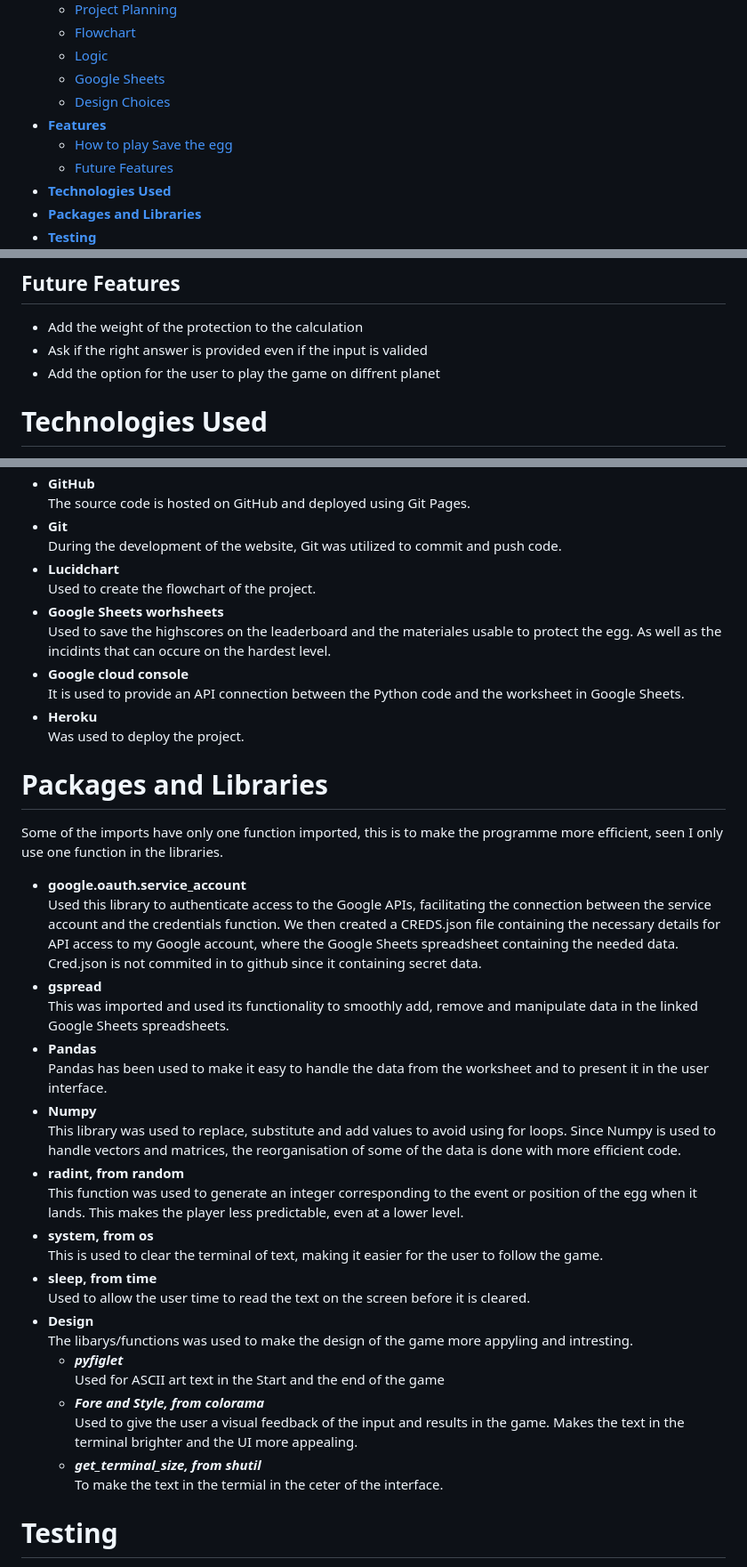
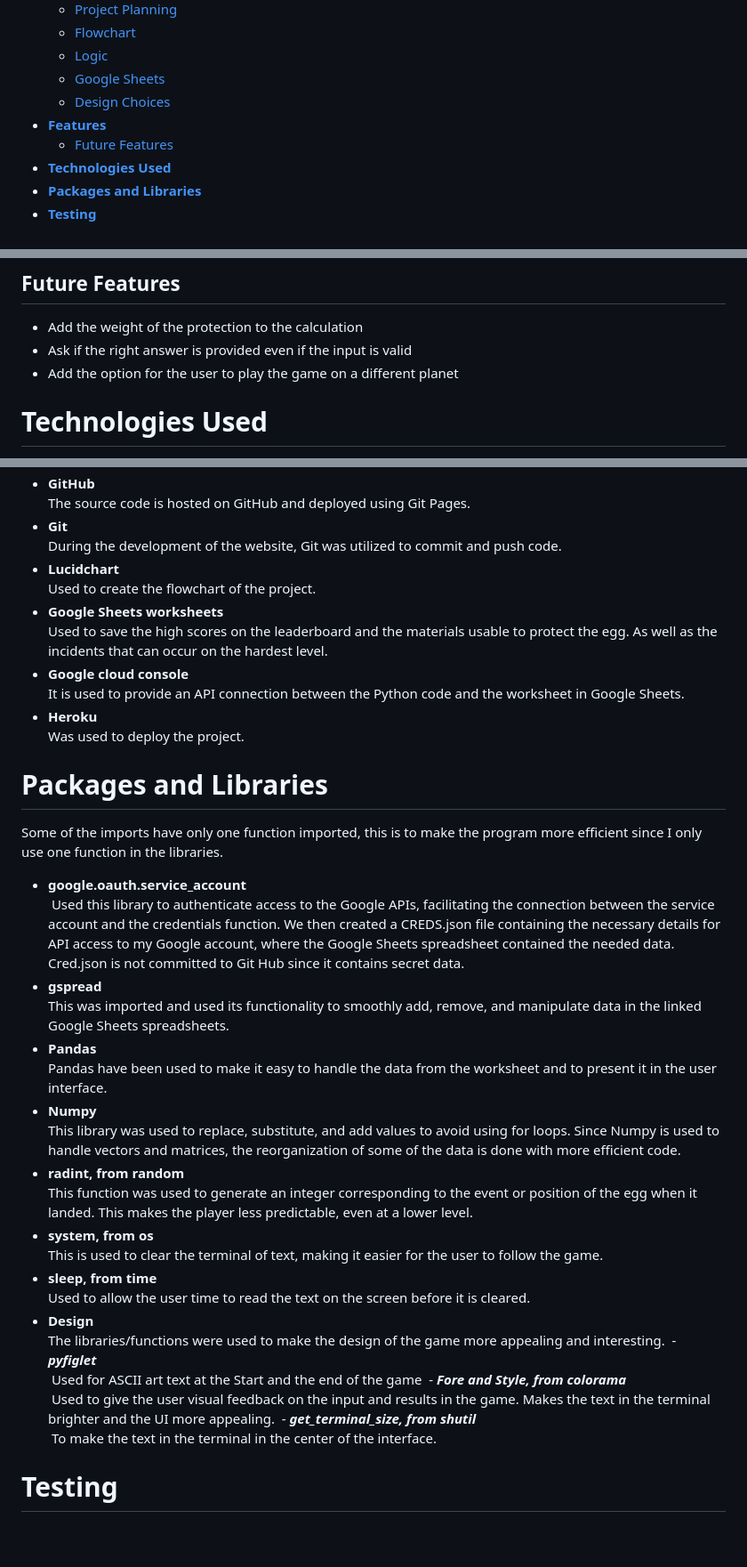
Before and after one commit to Ko11e/Save_the_egg, a Markdown page: README.md, 3 parts joined by grey strips. Shown: that part at 89% size. Rendered like a GitHub page; blank space fills up the shorter version.

```diff
--- a/README.md
+++ b/README.md
@@ -18,7 +18,6 @@ Google Sheets Materials, Incident (Level: Hard), Leaderboard - easy, medium, har
   * [Google Sheets](#Google-sheets)
   * [Design Choices](#design-choices)
 * [**Features**](#features)
-  * [How to play Save the egg](#how-play-use-Save-the-egg)
   * [Future Features](#future-features)
 * [**Technologies Used**](#technologies-used)
 * [**Packages and Libraries**](#packages-and-libraries)
@@ -202,8 +203,8 @@ When the user has finished playing the game, they will see a message thanking th
 
 ## Future Features
 - Add the weight of the protection to the calculation
-- Ask if the right answer is provided even if the input is valided
-- Add the option for the user to play the game on diffrent planet
+- Ask if the right answer is provided even if the input is valid
+- Add the option for the user to play the game on a different planet
 
 # Technologies Used
 - **HTML, CSS, Javascript** <br>
@@ -218,8 +219,8 @@ The source code is hosted on GitHub and deployed using Git Pages.
 During the development of the website, Git was utilized to commit and push code.
 - **Lucidchart**<br>
 Used to create the flowchart of the project.
-- **Google Sheets worhsheets**<br>
-Used to save the highscores on the leaderboard and the materiales usable to protect the egg. As well as the incidints that can occure on the hardest level.
+- **Google Sheets worksheets**<br>
+Used to save the high scores on the leaderboard and the materials usable to protect the egg. As well as the incidents that can occur on the hardest level.
 - **Google cloud console**<br>
 It is used to provide an API connection between the Python code and the worksheet in Google Sheets.
 - **Heroku**<br>
@@ -227,30 +228,30 @@ Was used to deploy the project.
 
 
 # Packages and Libraries
-Some of the imports have only one function imported, this is to make the programme more efficient, seen I only use one function in the libraries.
+Some of the imports have only one function imported, this is to make the program more efficient since I only use one function in the libraries.
 - **google.oauth.service_account** <br>
- Used this library to authenticate access to the Google APIs, facilitating the connection between the service account and the credentials function. We then created a CREDS.json file containing the necessary details for API access to my Google account, where the Google Sheets spreadsheet containing the needed data. Cred.json is not commited in to github since it containing secret data.
+ Used this library to authenticate access to the Google APIs, facilitating the connection between the service account and the credentials function. We then created a CREDS.json file containing the necessary details for API access to my Google account, where the Google Sheets spreadsheet contained the needed data. Cred.json is not committed to Git Hub since it contains secret data.
 - **gspread** <br>
-This was imported and used its functionality to smoothly add, remove and manipulate data in the linked Google Sheets spreadsheets.
+This was imported and used its functionality to smoothly add, remove, and manipulate data in the linked Google Sheets spreadsheets.
 - **Pandas**<br>
-Pandas has been used to make it easy to handle the data from the worksheet and to present it in the user interface.
+Pandas have been used to make it easy to handle the data from the worksheet and to present it in the user interface.
 - **Numpy** <br>
-This library was used to replace, substitute and add values to avoid using for loops.
-Since Numpy is used to handle vectors and matrices, the reorganisation of some of the data is done with more efficient code.
+This library was used to replace, substitute, and add values to avoid using for loops.
+Since Numpy is used to handle vectors and matrices, the reorganization of some of the data is done with more efficient code.
 - **radint, from random** <br>
-This function was used to generate an integer corresponding to the event or position of the egg when it lands. This makes the player less predictable, even at a lower level.
+This function was used to generate an integer corresponding to the event or position of the egg when it landed. This makes the player less predictable, even at a lower level.
 - **system, from os** <br>
 This is used to clear the terminal of text, making it easier for the user to follow the game.
 - **sleep, from time** <br>
 Used to allow the user time to read the text on the screen before it is cleared.
 - **Design**<br>
-The libarys/functions was used to make the design of the game more appyling and intresting.
-  - **_pyfiglet_** <br>
-  Used for ASCII art text in the Start and the end of the game
-  - **_Fore and Style, from colorama_** <br>
-  Used to give the user a visual feedback of the input and results in the game. Makes the text in the terminal brighter and the UI more appealing.
-  - **_get_terminal_size, from shutil_** <br>
-  To make the text in the termial in the ceter of the interface.
+The libraries/functions were used to make the design of the game more appealing and interesting.
+ - **_pyfiglet_** <br>
+ Used for ASCII art text at the Start and the end of the game
+ - **_Fore and Style, from colorama_** <br>
+ Used to give the user visual feedback on the input and results in the game. Makes the text in the terminal brighter and the UI more appealing.
+ - **_get_terminal_size, from shutil_** <br>
+ To make the text in the terminal in the center of the interface.
 
 # Testing
 I have created an additional file for manual testing and validation. You can find it here: **[TESTING](/TESTING.md)**
```
Also changed, not shown: other parts of README.md (+84 -82 lines), TESTING.md (+28 -28 lines).
